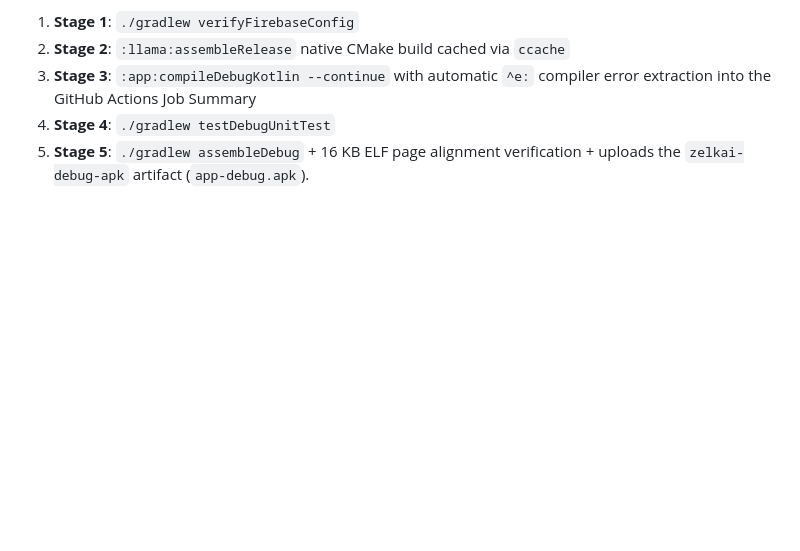
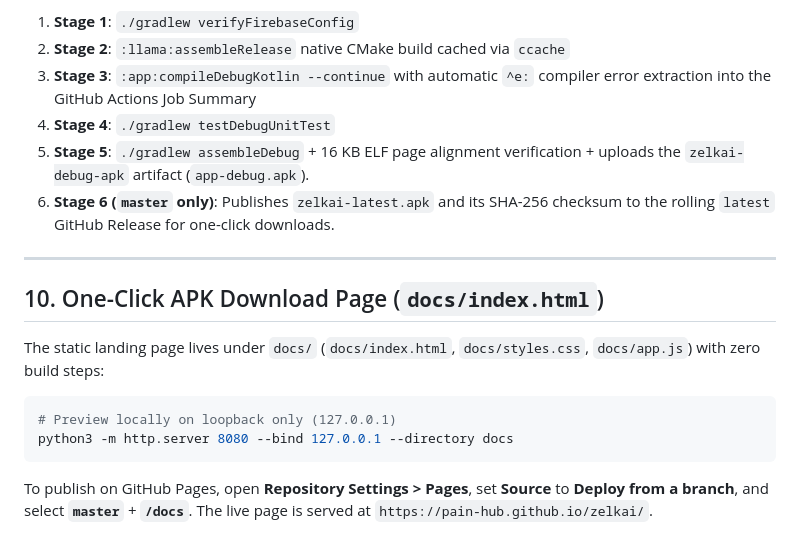
Before and after one commit to PAIN-hub/zelkai, a Markdown page: instruction.md, the part around the change. GitHub-like rendering; blank space fills up the shorter version.

````diff
--- a/instruction.md
+++ b/instruction.md
@@ -169,3 +169,17 @@ Every push to `master` / `main` (or manual `workflow_dispatch`) triggers the 5-s
 3. **Stage 3**: `:app:compileDebugKotlin --continue` with automatic `^e:` compiler error extraction into the GitHub Actions Job Summary
 4. **Stage 4**: `./gradlew testDebugUnitTest`
 5. **Stage 5**: `./gradlew assembleDebug` + 16 KB ELF page alignment verification + uploads the `zelkai-debug-apk` artifact (`app-debug.apk`).
+6. **Stage 6 (`master` only)**: Publishes `zelkai-latest.apk` and its SHA-256 checksum to the rolling `latest` GitHub Release for one-click downloads.
+
+---
+
+## 10. One-Click APK Download Page (`docs/index.html`)
+
+The static landing page lives under `docs/` (`docs/index.html`, `docs/styles.css`, `docs/app.js`) with zero build steps:
+
+```bash
+# Preview locally on loopback only (127.0.0.1)
+python3 -m http.server 8080 --bind 127.0.0.1 --directory docs
+```
+
+To publish on GitHub Pages, open **Repository Settings > Pages**, set **Source** to **Deploy from a branch**, and select **`master`** + **`/docs`**. The live page is served at `https://pain-hub.github.io/zelkai/`.
````
Also changed, not shown: README.md (+4 -1 lines), docs/screenshots/zelkai-banner.jpg (added), 4 other files.
